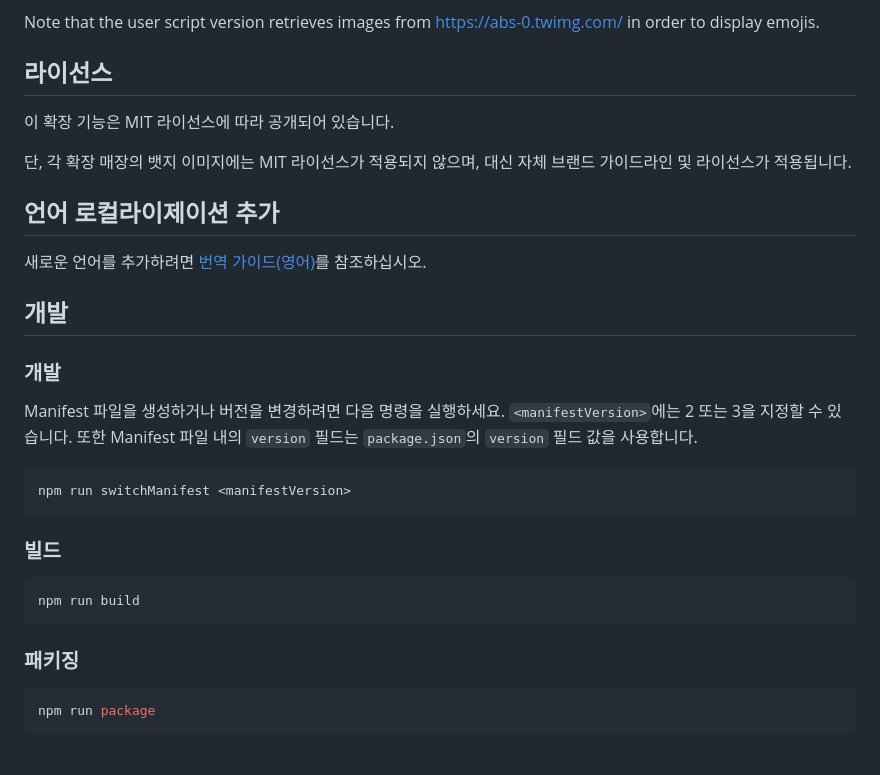
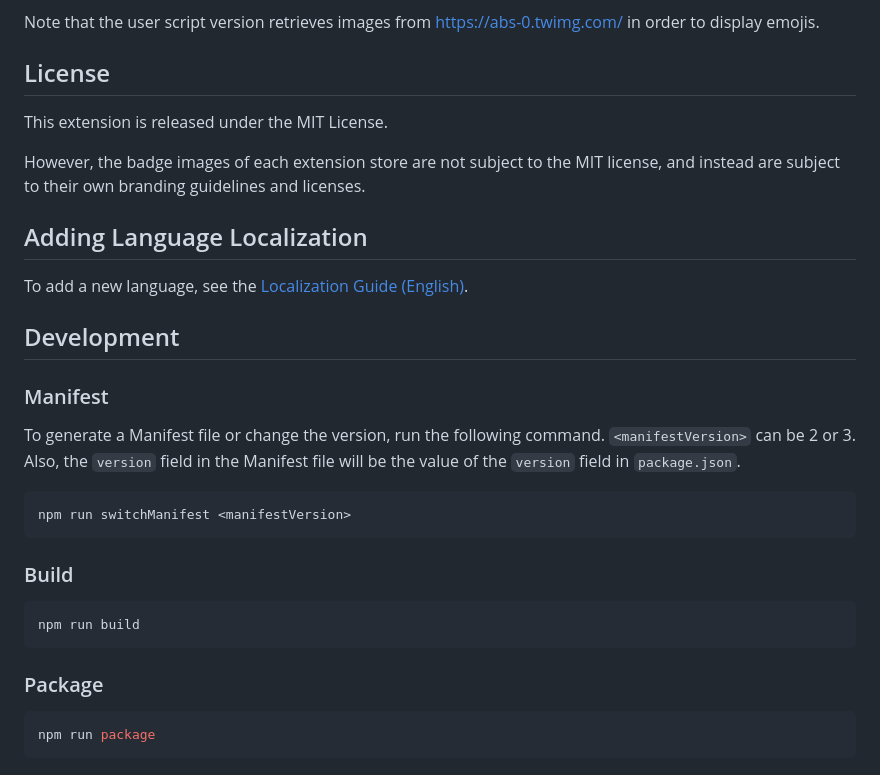
Before and after one commit to Robot-Inventor/shadowban-scanner, a Markdown page: README_ko.md, the part around the change. Drawn GitHub-style.

Commit message:
doc: unify some items in README into either English or Japanese #265 (#266)

````diff
--- a/README_ko.md
+++ b/README_ko.md
@@ -55,33 +55,33 @@ As a rule, this extension performs all processing on the user's computer. No dat
 
 Note that the user script version retrieves images from [https://abs-0.twimg.com/](https://abs-0.twimg.com/) in order to display emojis.
 
-## 라이선스
+## License
 
-이 확장 기능은 MIT 라이선스에 따라 공개되어 있습니다.
+This extension is released under the MIT License.
 
-단, 각 확장 매장의 뱃지 이미지에는 MIT 라이선스가 적용되지 않으며, 대신 자체 브랜드 가이드라인 및 라이선스가 적용됩니다.
+However, the badge images of each extension store are not subject to the MIT license, and instead are subject to their own branding guidelines and licenses.
 
-## 언어 로컬라이제이션 추가
+## Adding Language Localization
 
-새로운 언어를 추가하려면 [번역 가이드(영어)](doc/localization.md)를 참조하십시오.
+To add a new language, see the [Localization Guide (English)](doc/localization.md).
 
-## 개발
+## Development
 
-### 개발
+### Manifest
 
-Manifest 파일을 생성하거나 버전을 변경하려면 다음 명령을 실행하세요. ``<manifestVersion>``에는 2 또는 3을 지정할 수 있습니다. 또한 Manifest 파일 내의 ``version`` 필드는 ``package.json``의 ``version`` 필드 값을 사용합니다.
+To generate a Manifest file or change the version, run the following command. ``<manifestVersion>`` can be 2 or 3. Also, the ``version`` field in the Manifest file will be the value of the ``version`` field in ``package.json``.
 
 ```console
 npm run switchManifest <manifestVersion>
 ```
 
-### 빌드
+### Build
 
 ```console
 npm run build
 ```
 
-### 패키징
+### Package
 
 ```console
 npm run package
````
Also changed, not shown: README_zh_tw.md (+9 -9 lines).
